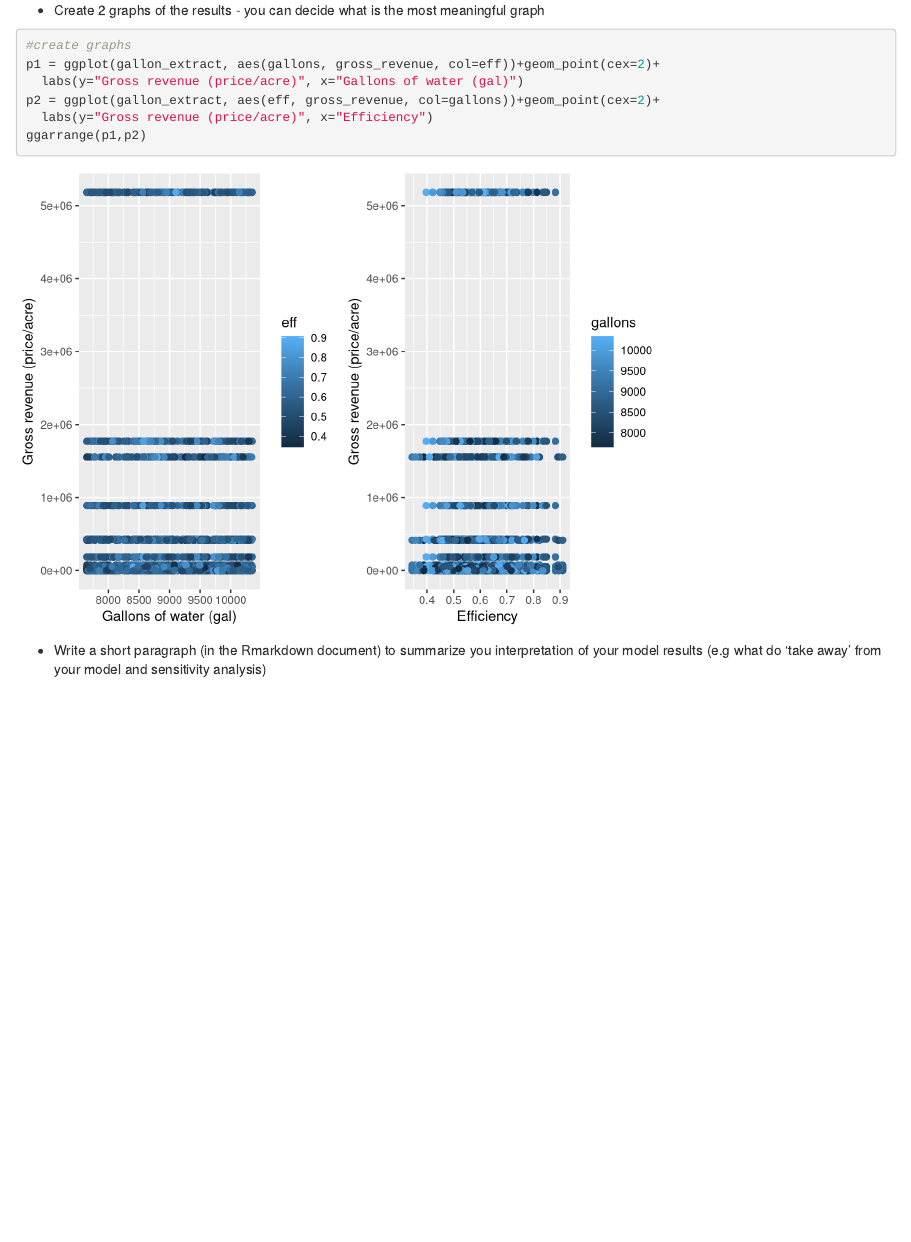
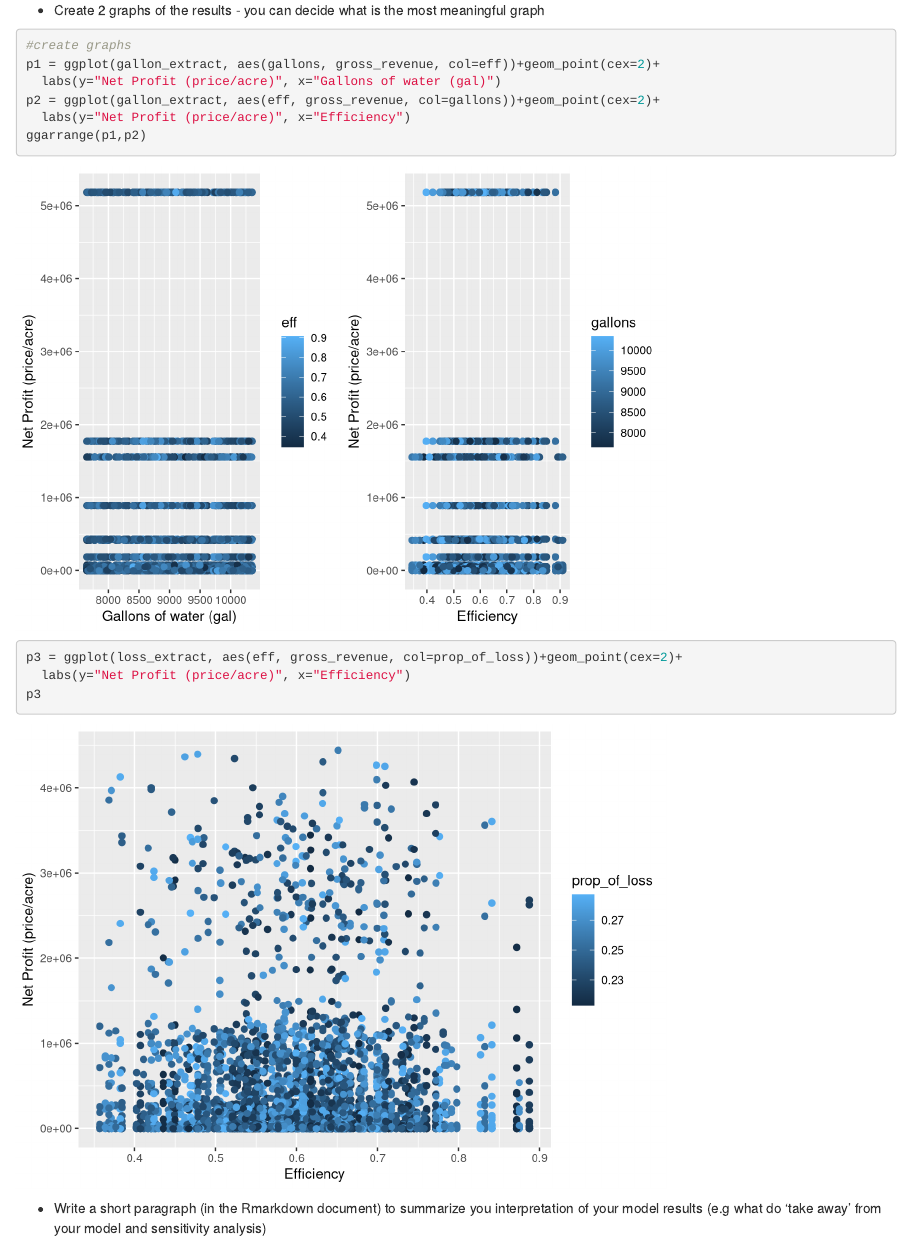
Before and after one commit to p-park6/eds_230_almond-yield, an R Markdown document (RMarkdown/almond_sensitivity.Rmd): the page in a window 1100 px wide, from 3640 px down. Rendered offline with R 4.5, knitr and Pandoc, with nearby package versions; code that draws random numbers runs with fixed seeds of ours.

Commit message:
added graph

````diff
--- a/RMarkdown/almond_sensitivity.Rmd
+++ b/RMarkdown/almond_sensitivity.Rmd
@@ -153,11 +153,15 @@ loss_extract = cbind.data.frame(loss_extract, loss_parms)
 ```{r}
 #create graphs
 p1 = ggplot(gallon_extract, aes(gallons, gross_revenue, col=eff))+geom_point(cex=2)+
-  labs(y="Gross revenue (price/acre)", x="Gallons of water (gal)")
+  labs(y="Net Profit (price/acre)", x="Gallons of water (gal)")
 p2 = ggplot(gallon_extract, aes(eff, gross_revenue, col=gallons))+geom_point(cex=2)+
-  labs(y="Gross revenue (price/acre)", x="Efficiency")
+  labs(y="Net Profit (price/acre)", x="Efficiency")
 ggarrange(p1,p2)
 ```
-
+```{r}
+p3 = ggplot(loss_extract, aes(eff, gross_revenue, col=prop_of_loss))+geom_point(cex=2)+
+  labs(y="Net Profit (price/acre)", x="Efficiency")
+p3
+```
 
 -   Write a short paragraph (in the Rmarkdown document) to summarize you interpretation of your model results (e.g what do 'take away' from your model and sensitivity analysis)
````
